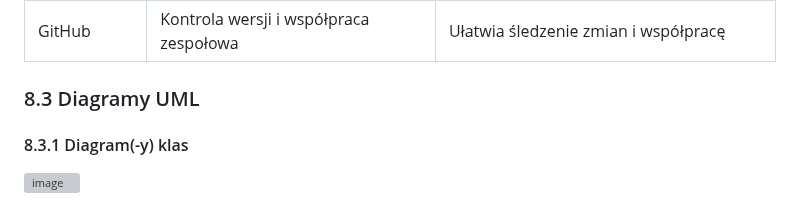
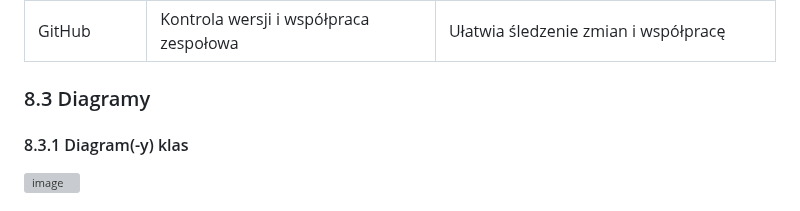
Before and after one commit to Piotrosky/yfitsop, a Markdown page: Dokumentacja_projektu_zaliczeniowego.md, the part around one of its changes. GitHub-like rendering; grey boxes are pictures that could not be loaded.

```diff
--- a/Dokumentacja_projektu_zaliczeniowego.md
+++ b/Dokumentacja_projektu_zaliczeniowego.md
@@ -274,7 +274,7 @@ System komunikuje się przez REST API z użyciem JSON.
 | JavaScript    | Interaktywność frontendu               | Obsługa dynamicznych akcji na stronie                        |
 | GitHub        | Kontrola wersji i współpraca zespołowa | Ułatwia śledzenie zmian i współpracę                         |
 
-### 8.3 Diagramy UML
+### 8.3 Diagramy
 
 #### 8.3.1 Diagram(-y) klas
 
```
Also changed, not shown: other parts of Dokumentacja_projektu_zaliczeniowego.md (+10 -0 lines).
